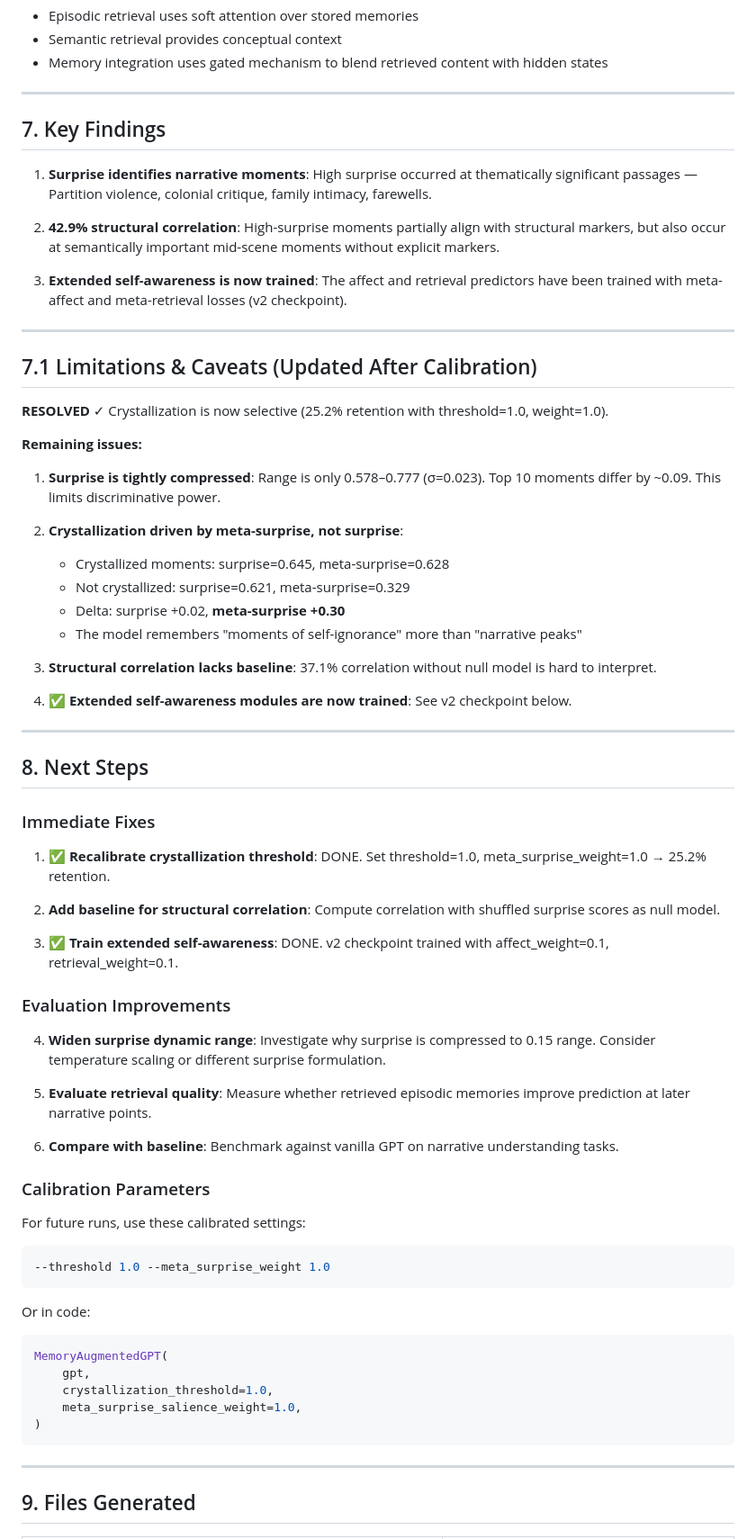
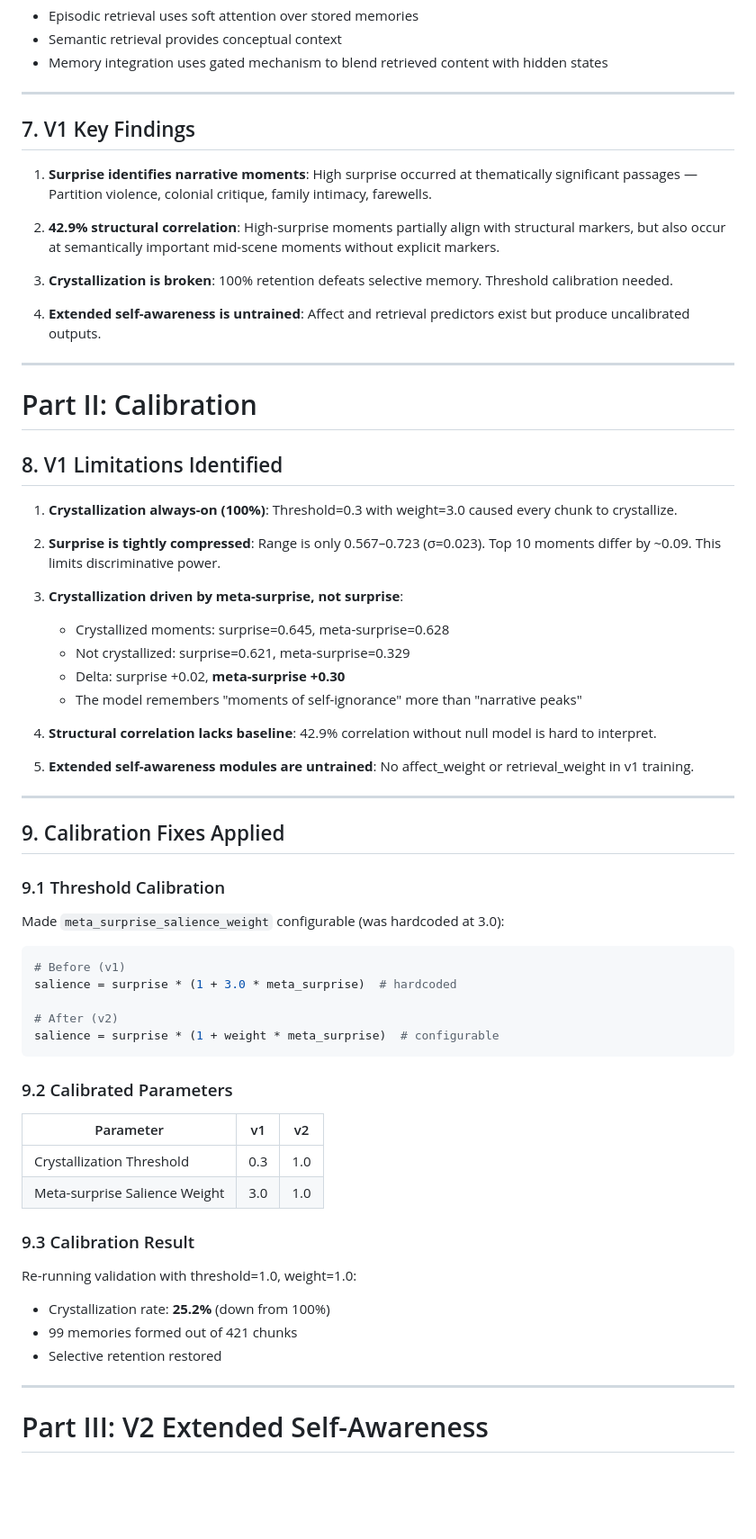
Before and after one commit to alexanderfrey/reasonable, a Markdown page: MEMORY_AUGMENTED_TRAINING_SUMMARY.md, the part around one of its changes. Shown at 90% size. Rendered like a GitHub page; blank space fills up the shorter version.

````diff
--- a/MEMORY_AUGMENTED_TRAINING_SUMMARY.md
+++ b/MEMORY_AUGMENTED_TRAINING_SUMMARY.md
@@ -199,71 +175,67 @@ The model consolidated **73 semantic concepts** with **2,628 relations** through
 
 ---
 
-## 7. Key Findings
+## 7. V1 Key Findings
 
 1. **Surprise identifies narrative moments**: High surprise occurred at thematically significant passages — Partition violence, colonial critique, family intimacy, farewells.
 
 2. **42.9% structural correlation**: High-surprise moments partially align with structural markers, but also occur at semantically important mid-scene moments without explicit markers.
 
-3. **Extended self-awareness is now trained**: The affect and retrieval predictors have been trained with meta-affect and meta-retrieval losses (v2 checkpoint).
+3. **Crystallization is broken**: 100% retention defeats selective memory. Threshold calibration needed.
+
+4. **Extended self-awareness is untrained**: Affect and retrieval predictors exist but produce uncalibrated outputs.
 
 ---
 
-## 7.1 Limitations & Caveats (Updated After Calibration)
+# Part II: Calibration
 
-**RESOLVED** ✓ Crystallization is now selective (25.2% retention with threshold=1.0, weight=1.0).
+## 8. V1 Limitations Identified
 
-**Remaining issues:**
+1. **Crystallization always-on (100%)**: Threshold=0.3 with weight=3.0 caused every chunk to crystallize.
 
-1. **Surprise is tightly compressed**: Range is only 0.578–0.777 (σ=0.023). Top 10 moments differ by ~0.09. This limits discriminative power.
+2. **Surprise is tightly compressed**: Range is only 0.567–0.723 (σ=0.023). Top 10 moments differ by ~0.09. This limits discriminative power.
 
-2. **Crystallization driven by meta-surprise, not surprise**:
+3. **Crystallization driven by meta-surprise, not surprise**:
    - Crystallized moments: surprise=0.645, meta-surprise=0.628
    - Not crystallized: surprise=0.621, meta-surprise=0.329
    - Delta: surprise +0.02, **meta-surprise +0.30**
    - The model remembers "moments of self-ignorance" more than "narrative peaks"
 
-3. **Structural correlation lacks baseline**: 37.1% correlation without null model is hard to interpret.
+4. **Structural correlation lacks baseline**: 42.9% correlation without null model is hard to interpret.
 
-4. ✅ **Extended self-awareness modules are now trained**: See v2 checkpoint below.
+5. **Extended self-awareness modules are untrained**: No affect_weight or retrieval_weight in v1 training.
 
 ---
 
-## 8. Next Steps
+## 9. Calibration Fixes Applied
 
-### Immediate Fixes
+### 9.1 Threshold Calibration
 
-1. ✅ **Recalibrate crystallization threshold**: DONE. Set threshold=1.0, meta_surprise_weight=1.0 → 25.2% retention.
+Made `meta_surprise_salience_weight` configurable (was hardcoded at 3.0):
 
-2. **Add baseline for structural correlation**: Compute correlation with shuffled surprise scores as null model.
+```python
+# Before (v1)
+salience = surprise * (1 + 3.0 * meta_surprise)  # hardcoded
 
-3. ✅ **Train extended self-awareness**: DONE. v2 checkpoint trained with affect_weight=0.1, retrieval_weight=0.1.
-
-### Evaluation Improvements
-
-4. **Widen surprise dynamic range**: Investigate why surprise is compressed to 0.15 range. Consider temperature scaling or different surprise formulation.
-
-5. **Evaluate retrieval quality**: Measure whether retrieved episodic memories improve prediction at later narrative points.
-
-6. **Compare with baseline**: Benchmark against vanilla GPT on narrative understanding tasks.
-
-### Calibration Parameters
-
-For future runs, use these calibrated settings:
-```bash
---threshold 1.0 --meta_surprise_weight 1.0
+# After (v2)
+salience = surprise * (1 + weight * meta_surprise)  # configurable
 ```
 
-Or in code:
-```python
-MemoryAugmentedGPT(
-    gpt,
-    crystallization_threshold=1.0,
-    meta_surprise_salience_weight=1.0,
-)
-```
+### 9.2 Calibrated Parameters
+
+| Parameter | v1 | v2 |
+|-----------|-----|-----|
+| Crystallization Threshold | 0.3 | 1.0 |
+| Meta-surprise Salience Weight | 3.0 | 1.0 |
+
+### 9.3 Calibration Result
+
+Re-running validation with threshold=1.0, weight=1.0:
+- Crystallization rate: **25.2%** (down from 100%)
+- 99 memories formed out of 421 chunks
+- Selective retention restored
 
 ---
 
-## 9. Files Generated
+# Part III: V2 Extended Self-Awareness
 
````
Also changed, not shown: other parts of MEMORY_AUGMENTED_TRAINING_SUMMARY.md (+82 -87 lines).
